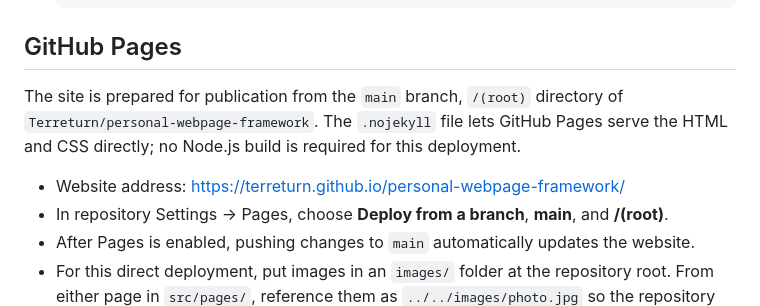
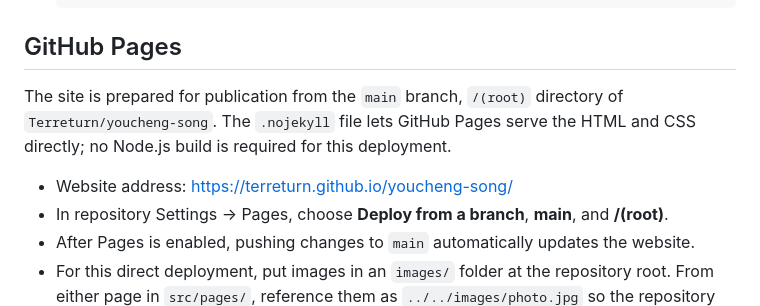
Before and after one commit to Terreturn/youcheng-song, a Markdown page: README.md, the part around the change. Rendered like a GitHub page.

Commit message:
Update site address to youcheng-song

```diff
--- a/README.md
+++ b/README.md
@@ -105,9 +105,9 @@ If you want to use the modern development tools (hot-reloading, optimization):
 
 ## GitHub Pages
 
-The site is prepared for publication from the `main` branch, `/(root)` directory of `Terreturn/personal-webpage-framework`. The `.nojekyll` file lets GitHub Pages serve the HTML and CSS directly; no Node.js build is required for this deployment.
+The site is prepared for publication from the `main` branch, `/(root)` directory of `Terreturn/youcheng-song`. The `.nojekyll` file lets GitHub Pages serve the HTML and CSS directly; no Node.js build is required for this deployment.
 
-- Website address: https://terreturn.github.io/personal-webpage-framework/
+- Website address: https://terreturn.github.io/youcheng-song/
 - In repository Settings → Pages, choose **Deploy from a branch**, **main**, and **/(root)**.
 - After Pages is enabled, pushing changes to `main` automatically updates the website.
 - For this direct deployment, put images in an `images/` folder at the repository root. From either page in `src/pages/`, reference them as `../../images/photo.jpg` so the repository subpath is preserved. The `public/` examples above apply to Vite development and builds.
```
